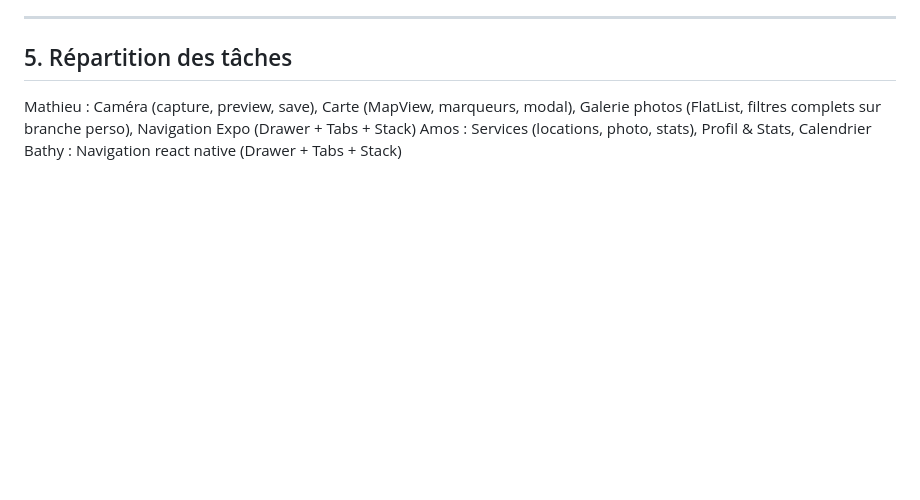
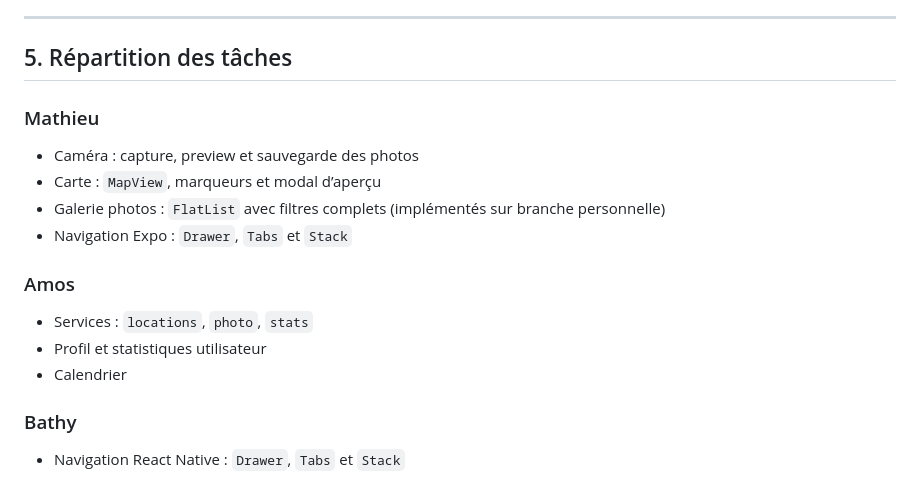
Before and after one commit to mathieu34/Piscine-React-Native, a Markdown page: README.md, the part around the change. Drawn GitHub-style; blank space fills up the shorter version.

```diff
--- a/README.md
+++ b/README.md
@@ -101,6 +101,16 @@ Aucune connexion réseau requise après installation.
 
 ## 5. Répartition des tâches
 
-Mathieu : Caméra (capture, preview, save), Carte (MapView, marqueurs, modal), Galerie photos (FlatList, filtres complets sur branche perso), Navigation Expo (Drawer + Tabs + Stack)
-Amos : Services (locations, photo, stats), Profil & Stats, Calendrier
-Bathy : Navigation react native (Drawer + Tabs + Stack)
+### Mathieu
+- Caméra : capture, preview et sauvegarde des photos
+- Carte : `MapView`, marqueurs et modal d’aperçu
+- Galerie photos : `FlatList` avec filtres complets (implémentés sur branche personnelle)
+- Navigation Expo : `Drawer`, `Tabs` et `Stack`
+
+### Amos
+- Services : `locations`, `photo`, `stats`
+- Profil et statistiques utilisateur
+- Calendrier
+
+### Bathy
+- Navigation React Native : `Drawer`, `Tabs` et `Stack`
```
